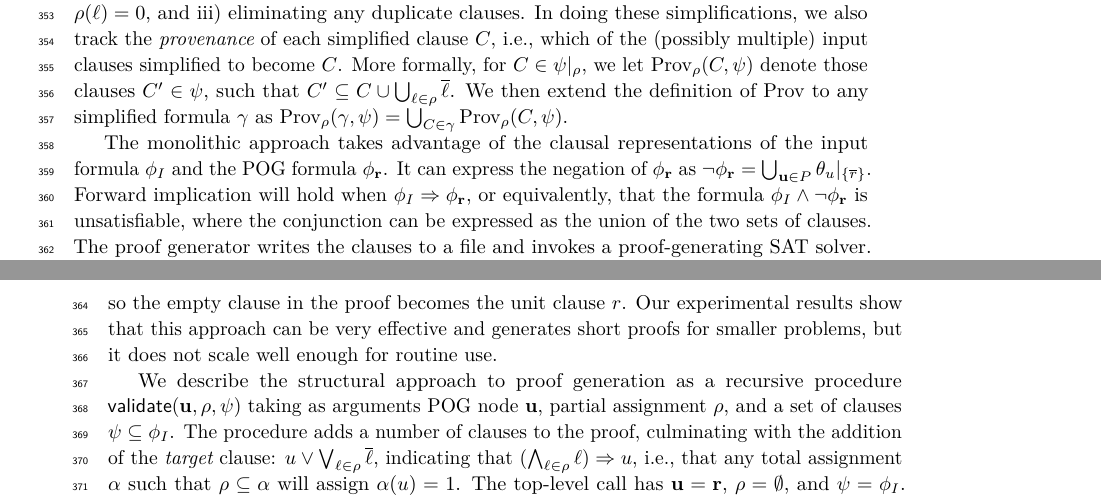
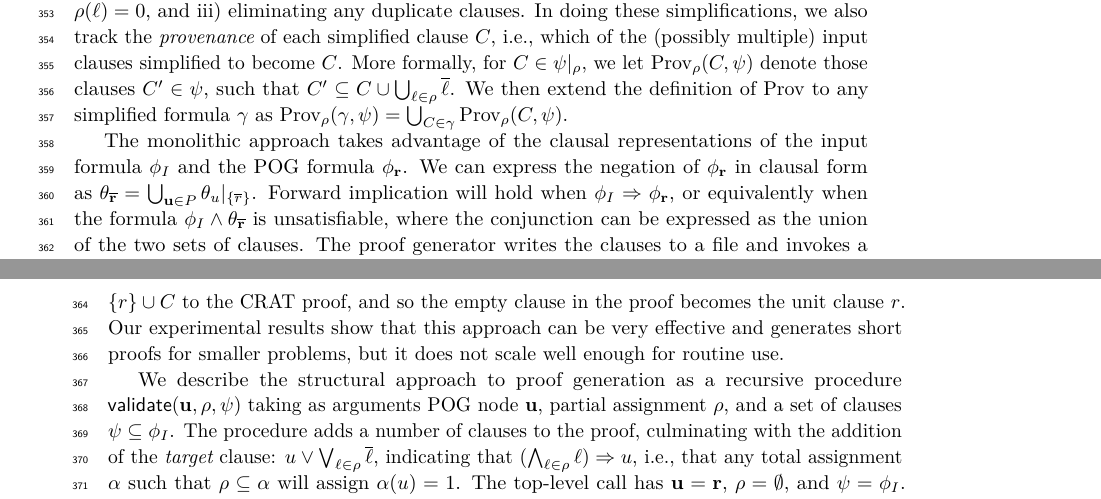
Before and after one commit to avigad/model-counting, a LaTeX paper (doc/mc-paper.tex): two parts of pages 9 and 10 of 33, joined at a grey line, cut so that both start at the same text. Compiled offline with pdfLaTeX.

Commit message:
fix negation statement

```diff
--- a/doc/mc-paper.tex
+++ b/doc/mc-paper.tex
@@ -965,12 +965,10 @@ $\gamma$ as $\prov_{\passign}(\gamma, \psi) = \bigcup_{C \in \gamma} \prov_{\pas
 The monolithic approach
 takes advantage of the clausal representations of
 the input formula $\inputformula$ and the POG formula $\phi_\noder$.
-It can
-express the negation of $\phi_\noder$ as $\neg \phi_\noder = \bigcup_{\nodeu\in P} \simplify{\theta_{u}}{\{\obar{r}\}}$.
-Forward implication
-will hold
-when $\inputformula \imply \phi_\noder$, or  equivalently,
-that the formula $\inputformula \land \neg \phi_\noder$
+We can express the negation of $\phi_\noder$ in clausal form as
+$\theta_{\obar{\noder}} = \bigcup_{\nodeu\in P} \simplify{\theta_{u}}{\{\obar{r}\}}$.
+Forward implication will hold when $\inputformula \imply \phi_\noder$, or  equivalently
+when the formula $\inputformula \land \theta_{\obar{\noder}}$
 is unsatisfiable, where the
 conjunction can be expressed as the union
 of the two sets of clauses.  The proof generator writes the clauses to a file and invokes a proof-generating SAT solver.
```
